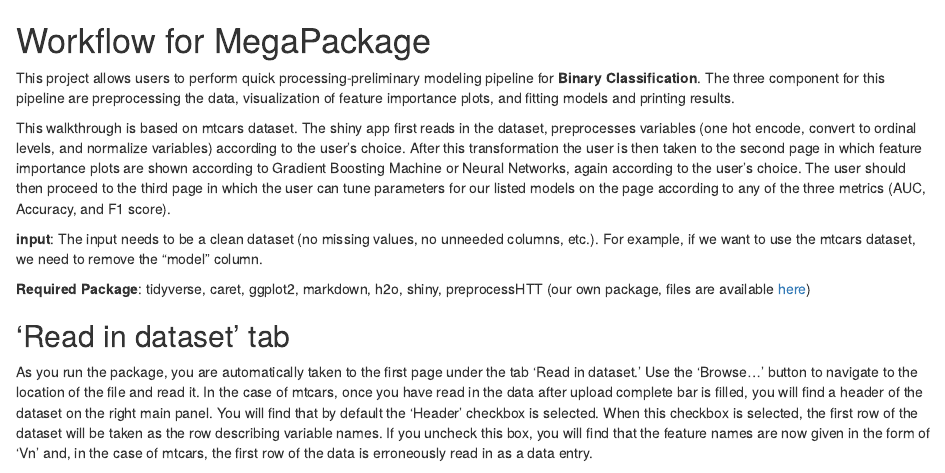
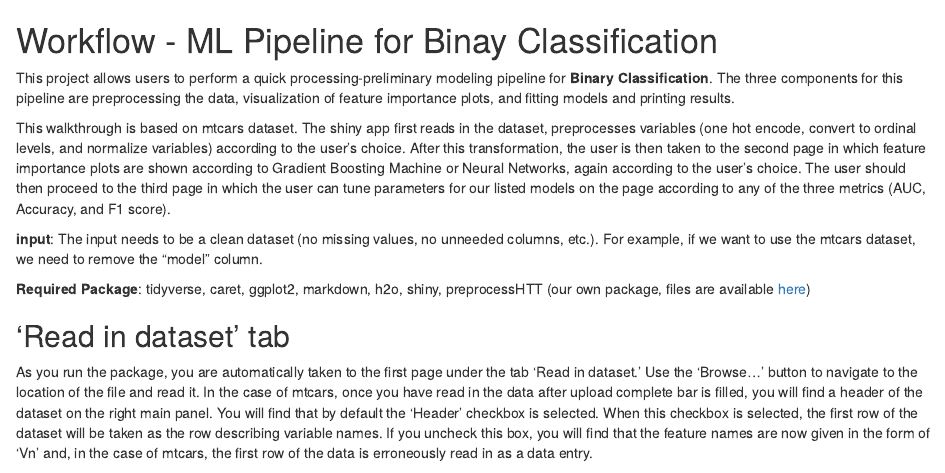
Before and after one commit to PHP-2560/r-package-after-school-troll-time, an R Markdown document (shinyappfiles/Shiny_app_walkthrough.Rmd): the page in a window 1100 px wide, from its top. The pictures show the output file shinyappfiles/Shiny_app_walkthrough.html that the author committed with the source, opened offline.

Commit message:
Change the name

````diff
--- a/shinyappfiles/Shiny_app_walkthrough.Rmd
+++ b/shinyappfiles/Shiny_app_walkthrough.Rmd
@@ -2,12 +2,12 @@
 ```{r setup, include=FALSE}
 knitr::opts_chunk$set(echo = TRUE)
 ```
-# Workflow for MegaPackage
+# Workflow - ML Pipeline for Binay Classification
 
 
-This project allows users to perform quick processing-preliminary modeling pipeline for **Binary Classification**. The three component for this pipeline are preprocessing the data, visualization of feature importance plots, and fitting models and printing results.
+This project allows users to perform a quick processing-preliminary modeling pipeline for **Binary Classification**. The three components for this pipeline are preprocessing the data, visualization of feature importance plots, and fitting models and printing results.
 
-This walkthrough is based on mtcars dataset. The shiny app first reads in the dataset, preprocesses variables (one hot encode, convert to ordinal levels, and normalize variables) according to the user’s choice. After this transformation the user is then taken to the second page in which feature importance plots are shown according to Gradient Boosting Machine or Neural Networks, again according to the user’s choice. The user should then proceed to the third page in which the user can tune parameters for our listed models on the page according to any of the three metrics (AUC, Accuracy, and F1 score).
+This walkthrough is based on mtcars dataset. The shiny app first reads in the dataset, preprocesses variables (one hot encode, convert to ordinal levels, and normalize variables) according to the user’s choice. After this transformation, the user is then taken to the second page in which feature importance plots are shown according to Gradient Boosting Machine or Neural Networks, again according to the user’s choice. The user should then proceed to the third page in which the user can tune parameters for our listed models on the page according to any of the three metrics (AUC, Accuracy, and F1 score).
 
 **input**: The input needs to be a clean dataset (no missing values, no unneeded columns, etc.). For example, if we want to use the mtcars dataset, we need to remove the "model" column.
 
````
Also changed, not shown: shinyappfiles/BinaryClassification_ShinyApp.R (renamed from shinyappfiles/MegaPackage_ShinyApp.R), shinyappfiles/Shiny_app_walkthrough.html.
